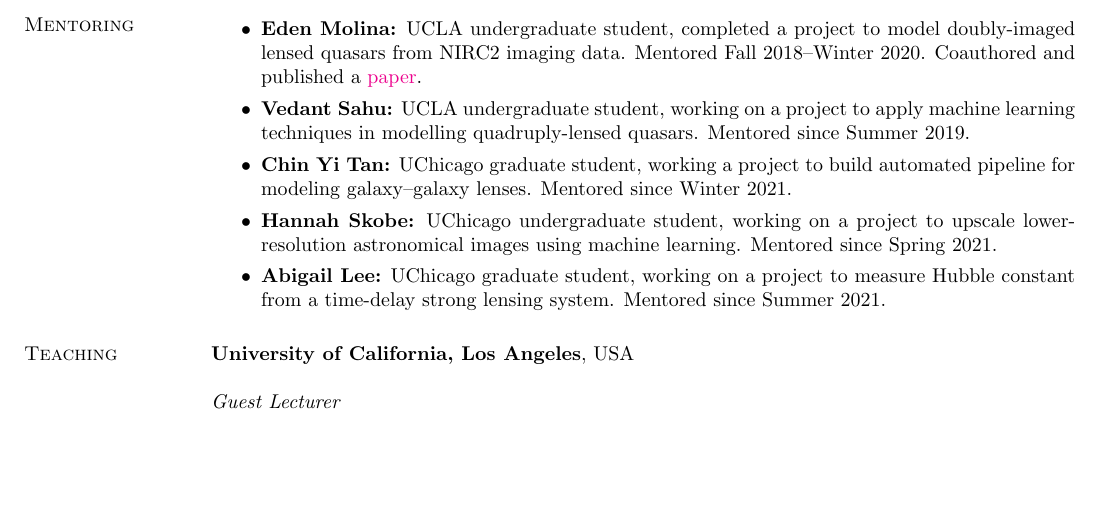
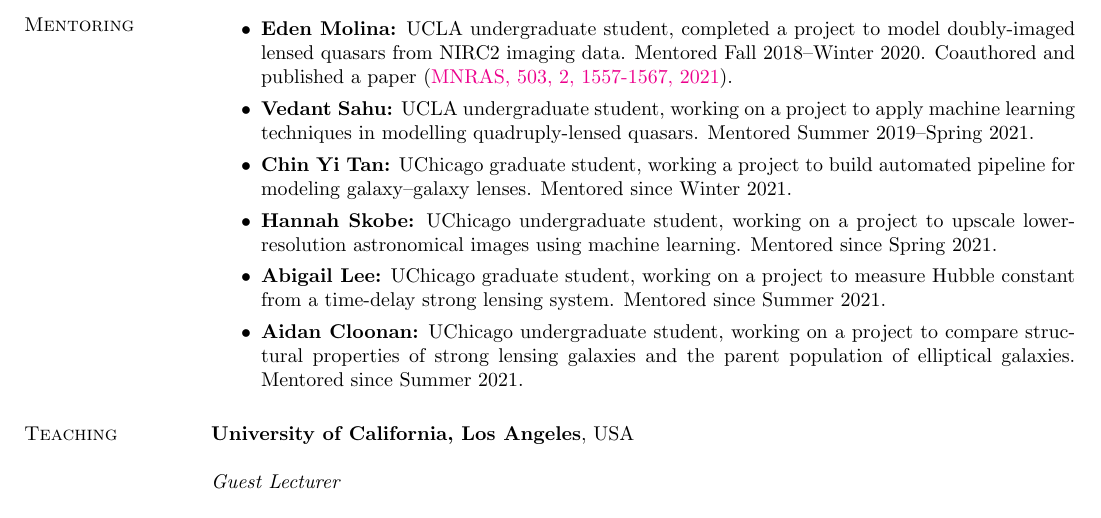
Before and after one commit to ajshajib/ajshajib.github.io, a LaTeX CV (cv/CV_ShajibAJ.tex): part of page 4 of 6, cut so that both start at the same text, the shorter picture padded with empty space. Compiled offline with pdfLaTeX.

Commit message:
Update CV

```diff
--- a/cv/CV_ShajibAJ.tex
+++ b/cv/CV_ShajibAJ.tex
@@ -254,11 +254,12 @@ Sloan Digital Sky Survey.
 
 \section{\sc Mentoring}
 \begin{itemize}
-	\item \textbf{Eden Molina:} UCLA undergraduate student, completed a project to model doubly-imaged lensed quasars from NIRC2 imaging data. Mentored Fall 2018--Winter 2020. Coauthored and published a \href{https://doi:10.1093/mnras/stab532}{paper}.
-	\item \textbf{Vedant Sahu:} UCLA undergraduate student, working on a project to apply machine learning techniques in modelling quadruply-lensed quasars. Mentored since Summer 2019.
+	\item \textbf{Eden Molina:} UCLA undergraduate student, completed a project to model doubly-imaged lensed quasars from NIRC2 imaging data. Mentored Fall 2018--Winter 2020. Coauthored and published a paper (\href{https://doi:10.1093/mnras/stab532}{MNRAS, 503, 2, 1557-1567, 2021}).
+	\item \textbf{Vedant Sahu:} UCLA undergraduate student, working on a project to apply machine learning techniques in modelling quadruply-lensed quasars. Mentored Summer 2019--Spring 2021.
 	\item \textbf{Chin Yi Tan:} UChicago graduate student, working a project to build automated pipeline for modeling galaxy--galaxy lenses. Mentored since Winter 2021.
 	\item \textbf{Hannah Skobe:} UChicago undergraduate student, working on a project to upscale lower-resolution astronomical images using machine learning. Mentored since Spring 2021.
 	\item \textbf{Abigail Lee:} UChicago graduate student, working on a project to measure Hubble constant from a time-delay strong lensing system. Mentored since Summer 2021.
+	\item \textbf{Aidan Cloonan:} UChicago undergraduate student, working on a project to compare structural properties of strong lensing galaxies and the parent population of elliptical galaxies. Mentored since Summer 2021.
 \end{itemize}
 
 
```
Also changed, not shown: cv/CV_ShajibAJ.pdf.
